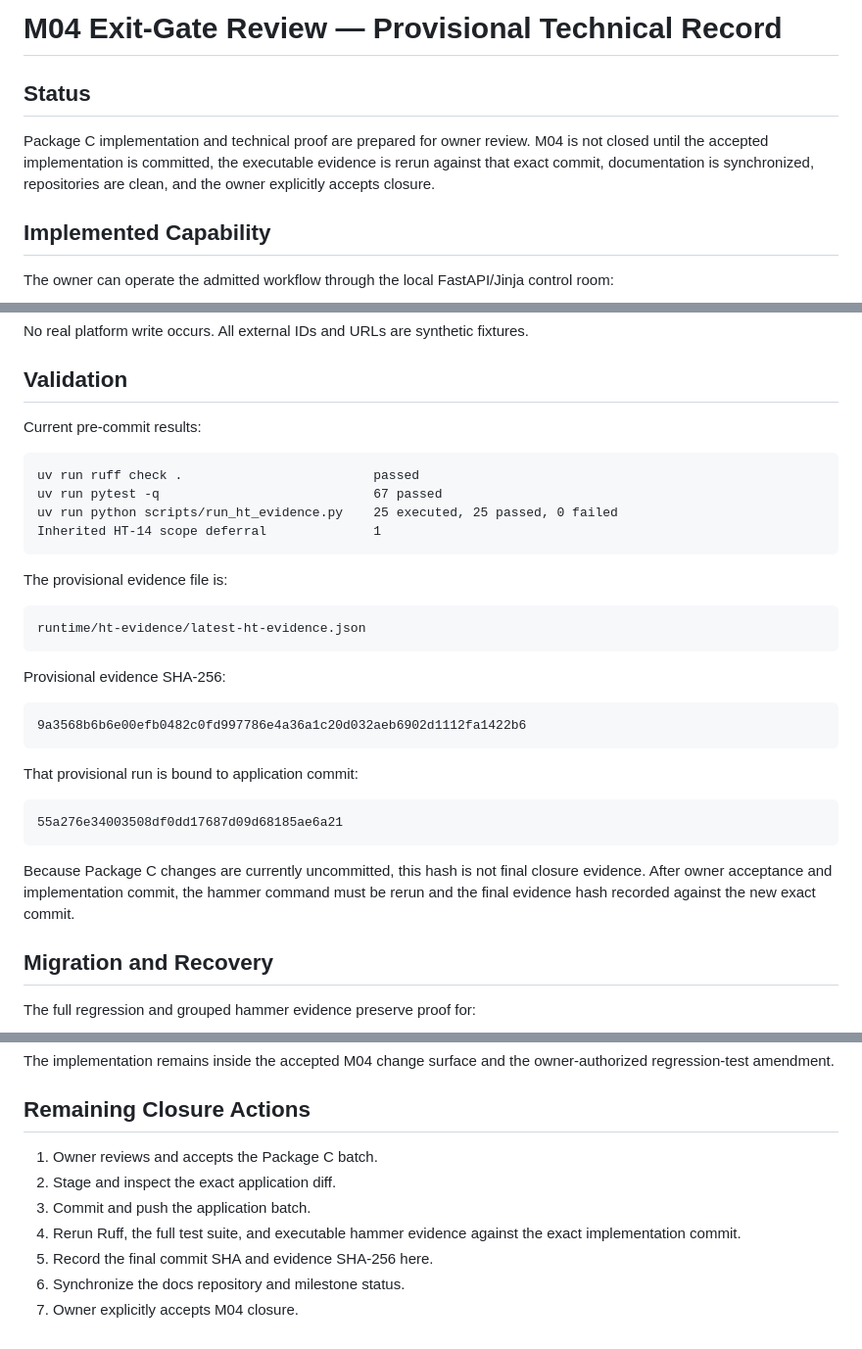
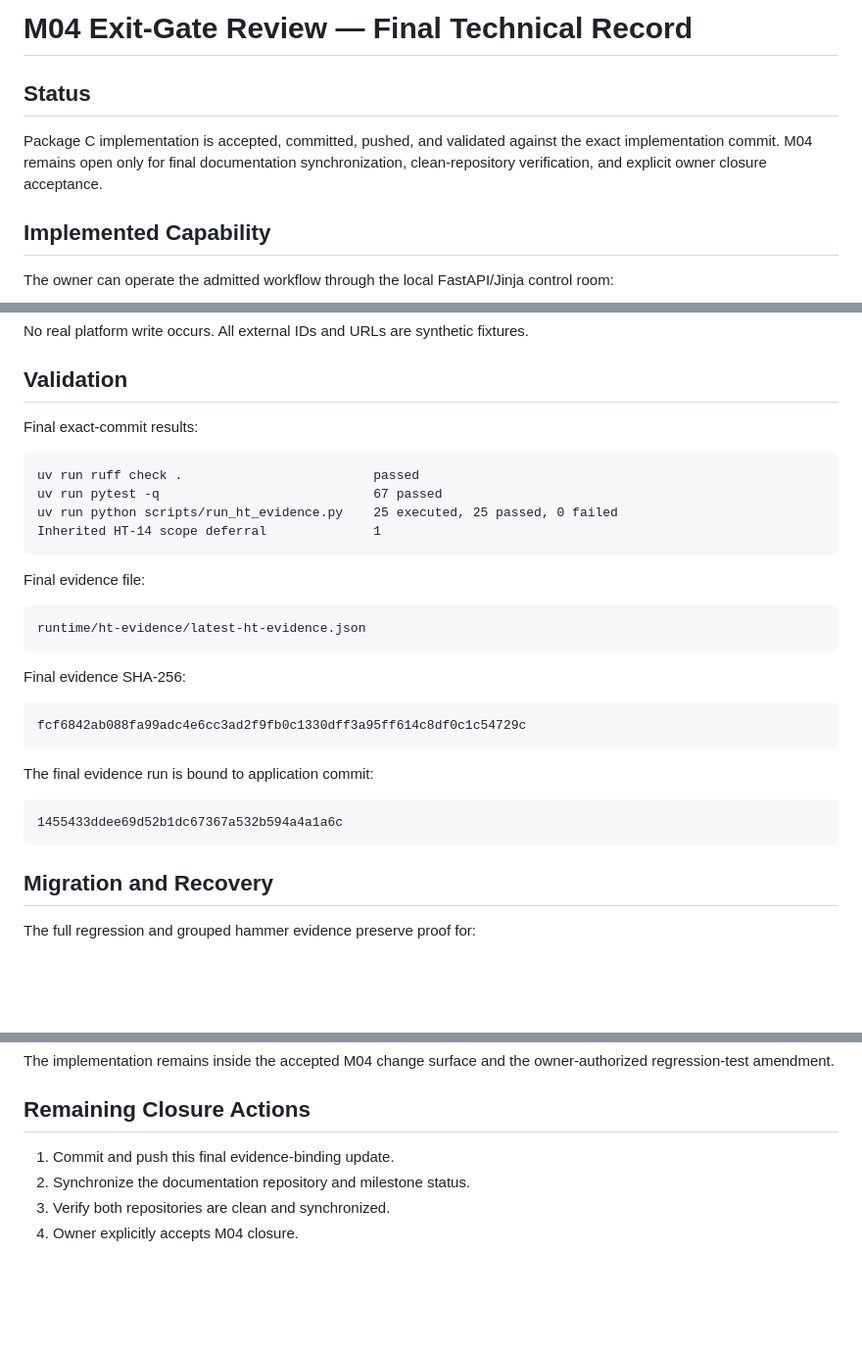
Before and after one commit to St3nch/discrepancy-desk, a Markdown page: docs/m04-exit-gate-review.md, 3 parts joined by grey strips. Shown at 98% size. Rendered like a GitHub page; blank space fills up the shorter version.

Commit message:
Bind M04 closure evidence to implementation

````diff
--- a/docs/m04-exit-gate-review.md
+++ b/docs/m04-exit-gate-review.md
@@ -1,8 +1,8 @@
-# M04 Exit-Gate Review — Provisional Technical Record
+# M04 Exit-Gate Review — Final Technical Record
 
 ## Status
 
-Package C implementation and technical proof are prepared for owner review. M04 is not closed until the accepted implementation is committed, the executable evidence is rerun against that exact commit, documentation is synchronized, repositories are clean, and the owner explicitly accepts closure.
+Package C implementation is accepted, committed, pushed, and validated against the exact implementation commit. M04 remains open only for final documentation synchronization, clean-repository verification, and explicit owner closure acceptance.
 
 ## Implemented Capability
 
@@ -43,7 +43,7 @@ No real platform write occurs. All external IDs and URLs are synthetic fixtures.
 
 ## Validation
 
-Current pre-commit results:
+Final exact-commit results:
 
 ```text
 uv run ruff check .                         passed
@@ -52,25 +52,23 @@ uv run python scripts/run_ht_evidence.py    25 executed, 25 passed, 0 failed
 Inherited HT-14 scope deferral              1
 ```
 
-The provisional evidence file is:
+Final evidence file:
 
 ```text
 runtime/ht-evidence/latest-ht-evidence.json
 ```
 
-Provisional evidence SHA-256:
+Final evidence SHA-256:
 
 ```text
-9a3568b6b6e00efb0482c0fd997786e4a36a1c20d032aeb6902d1112fa1422b6
+fcf6842ab088fa99adc4e6cc3ad2f9fb0c1330dff3a95ff614c8df0c1c54729c
 ```
 
-That provisional run is bound to application commit:
+The final evidence run is bound to application commit:
 
 ```text
-55a276e34003508df0dd17687d09d68185ae6a21
+1455433ddee69d52b1dc67367a532b594a4a1a6c
 ```
-
-Because Package C changes are currently uncommitted, this hash is not final closure evidence. After owner acceptance and implementation commit, the hammer command must be rerun and the final evidence hash recorded against the new exact commit.
 
 ## Migration and Recovery
 
@@ -93,10 +91,7 @@ The implementation remains inside the accepted M04 change surface and the owner-
 
 ## Remaining Closure Actions
 
-1. Owner reviews and accepts the Package C batch.
-2. Stage and inspect the exact application diff.
-3. Commit and push the application batch.
-4. Rerun Ruff, the full test suite, and executable hammer evidence against the exact implementation commit.
-5. Record the final commit SHA and evidence SHA-256 here.
-6. Synchronize the docs repository and milestone status.
-7. Owner explicitly accepts M04 closure.
+1. Commit and push this final evidence-binding update.
+2. Synchronize the documentation repository and milestone status.
+3. Verify both repositories are clean and synchronized.
+4. Owner explicitly accepts M04 closure.
````
